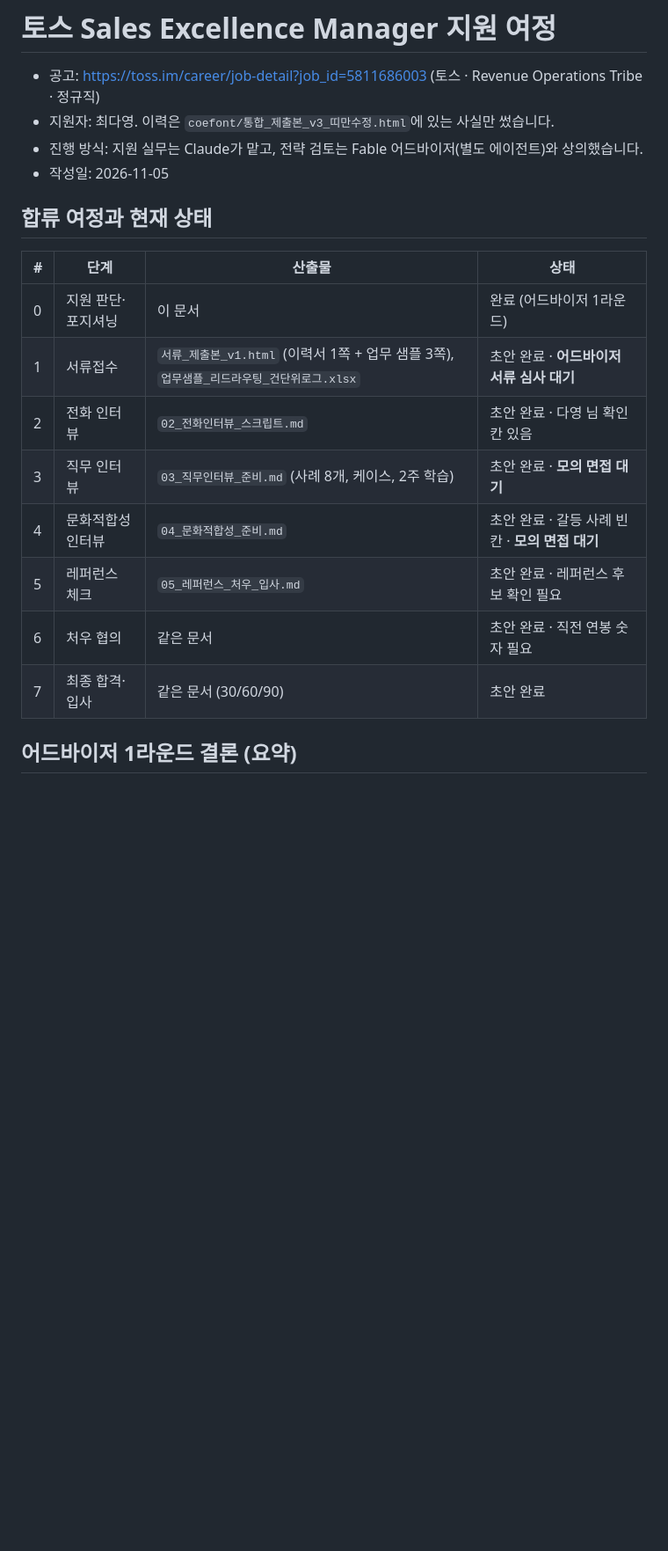
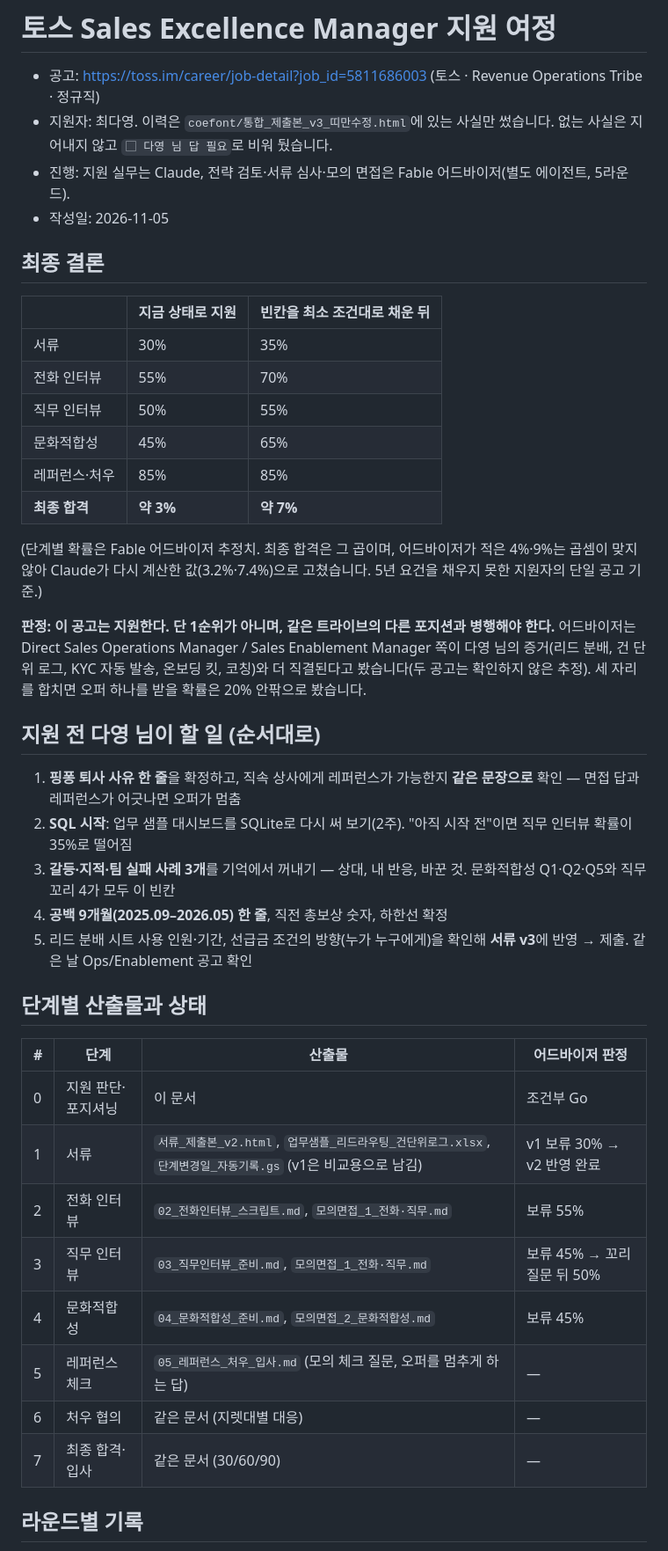
Before and after one commit to chloedayoung-netizen/Chloe, a Markdown page: toss/00_여정_개요.md, the part around one of its changes. Shown at 88% size. Rendered like a GitHub page; blank space fills up the shorter version.

```diff
--- a/toss/00_여정_개요.md
+++ b/toss/00_여정_개요.md
@@ -1,22 +1,45 @@
 # 토스 Sales Excellence Manager 지원 여정
 
 - 공고: https://toss.im/career/job-detail?job_id=5811686003 (토스 · Revenue Operations Tribe · 정규직)
-- 지원자: 최다영. 이력은 `coefont/통합_제출본_v3_띠만수정.html`에 있는 사실만 썼습니다.
-- 진행 방식: 지원 실무는 Claude가 맡고, 전략 검토는 Fable 어드바이저(별도 에이전트)와 상의했습니다.
+- 지원자: 최다영. 이력은 `coefont/통합_제출본_v3_띠만수정.html`에 있는 사실만 썼습니다. 없는 사실은 지어내지 않고 `▢ 다영 님 답 필요`로 비워 뒀습니다.
+- 진행: 지원 실무는 Claude, 전략 검토·서류 심사·모의 면접은 Fable 어드바이저(별도 에이전트, 5라운드).
 - 작성일: 2026-11-05
 
-## 합류 여정과 현재 상태
+## 최종 결론
 
-| # | 단계 | 산출물 | 상태 |
+| | 지금 상태로 지원 | 빈칸을 최소 조건대로 채운 뒤 |
+|---|---|---|
+| 서류 | 30% | 35% |
+| 전화 인터뷰 | 55% | 70% |
+| 직무 인터뷰 | 50% | 55% |
+| 문화적합성 | 45% | 65% |
+| 레퍼런스·처우 | 85% | 85% |
+| **최종 합격** | **약 3%** | **약 7%** |
+
+(단계별 확률은 Fable 어드바이저 추정치. 최종 합격은 그 곱이며, 어드바이저가 적은 4%·9%는 곱셈이 맞지 않아 Claude가 다시 계산한 값(3.2%·7.4%)으로 고쳤습니다. 5년 요건을 채우지 못한 지원자의 단일 공고 기준.)
+
+**판정: 이 공고는 지원한다. 단 1순위가 아니며, 같은 트라이브의 다른 포지션과 병행해야 한다.** 어드바이저는 Direct Sales Operations Manager / Sales Enablement Manager 쪽이 다영 님의 증거(리드 분배, 건 단위 로그, KYC 자동 발송, 온보딩 킷, 코칭)와 더 직결된다고 봤습니다(두 공고는 확인하지 않은 추정). 세 자리를 합치면 오퍼 하나를 받을 확률은 20% 안팎으로 봤습니다.
+
+## 지원 전 다영 님이 할 일 (순서대로)
+
+1. **핑퐁 퇴사 사유 한 줄**을 확정하고, 직속 상사에게 레퍼런스가 가능한지 **같은 문장으로** 확인 — 면접 답과 레퍼런스가 어긋나면 오퍼가 멈춤
+2. **SQL 시작**: 업무 샘플 대시보드를 SQLite로 다시 써 보기(2주). "아직 시작 전"이면 직무 인터뷰 확률이 35%로 떨어짐
+3. **갈등·지적·팀 실패 사례 3개**를 기억에서 꺼내기 — 상대, 내 반응, 바꾼 것. 문화적합성 Q1·Q2·Q5와 직무 꼬리 4가 모두 이 빈칸
+4. **공백 9개월(2025.09–2026.05) 한 줄**, 직전 총보상 숫자, 하한선 확정
+5. 리드 분배 시트 사용 인원·기간, 선급금 조건의 방향(누가 누구에게)을 확인해 **서류 v3**에 반영 → 제출. 같은 날 Ops/Enablement 공고 확인
+
+## 단계별 산출물과 상태
+
+| # | 단계 | 산출물 | 어드바이저 판정 |
 |---|---|---|---|
-| 0 | 지원 판단·포지셔닝 | 이 문서 | 완료 (어드바이저 1라운드) |
-| 1 | 서류접수 | `서류_제출본_v1.html` (이력서 1쪽 + 업무 샘플 3쪽), `업무샘플_리드라우팅_건단위로그.xlsx` | 초안 완료 · **어드바이저 서류 심사 대기** |
-| 2 | 전화 인터뷰 | `02_전화인터뷰_스크립트.md` | 초안 완료 · 다영 님 확인 칸 있음 |
-| 3 | 직무 인터뷰 | `03_직무인터뷰_준비.md` (사례 8개, 케이스, 2주 학습) | 초안 완료 · **모의 면접 대기** |
-| 4 | 문화적합성 인터뷰 | `04_문화적합성_준비.md` | 초안 완료 · 갈등 사례 빈칸 · **모의 면접 대기** |
-| 5 | 레퍼런스 체크 | `05_레퍼런스_처우_입사.md` | 초안 완료 · 레퍼런스 후보 확인 필요 |
-| 6 | 처우 협의 | 같은 문서 | 초안 완료 · 직전 연봉 숫자 필요 |
-| 7 | 최종 합격·입사 | 같은 문서 (30/60/90) | 초안 완료 |
+| 0 | 지원 판단·포지셔닝 | 이 문서 | 조건부 Go |
+| 1 | 서류 | `서류_제출본_v2.html`, `업무샘플_리드라우팅_건단위로그.xlsx`, `단계변경일_자동기록.gs` (v1은 비교용으로 남김) | v1 보류 30% → v2 반영 완료 |
+| 2 | 전화 인터뷰 | `02_전화인터뷰_스크립트.md`, `모의면접_1_전화·직무.md` | 보류 55% |
+| 3 | 직무 인터뷰 | `03_직무인터뷰_준비.md`, `모의면접_1_전화·직무.md` | 보류 45% → 꼬리 질문 뒤 50% |
+| 4 | 문화적합성 | `04_문화적합성_준비.md`, `모의면접_2_문화적합성.md` | 보류 45% |
+| 5 | 레퍼런스 체크 | `05_레퍼런스_처우_입사.md` (모의 체크 질문, 오퍼를 멈추게 하는 답) | — |
+| 6 | 처우 협의 | 같은 문서 (지렛대별 대응) | — |
+| 7 | 최종 합격·입사 | 같은 문서 (30/60/90) | — |
 
-## 어드바이저 1라운드 결론 (요약)
+## 라운드별 기록
 
```
Also changed, not shown: other parts of toss/00_여정_개요.md (+14 -32 lines), toss/05_레퍼런스_처우_입사.md (+26 -0 lines), toss/모의면접_2_문화적합성.md (+28 -3 lines).
